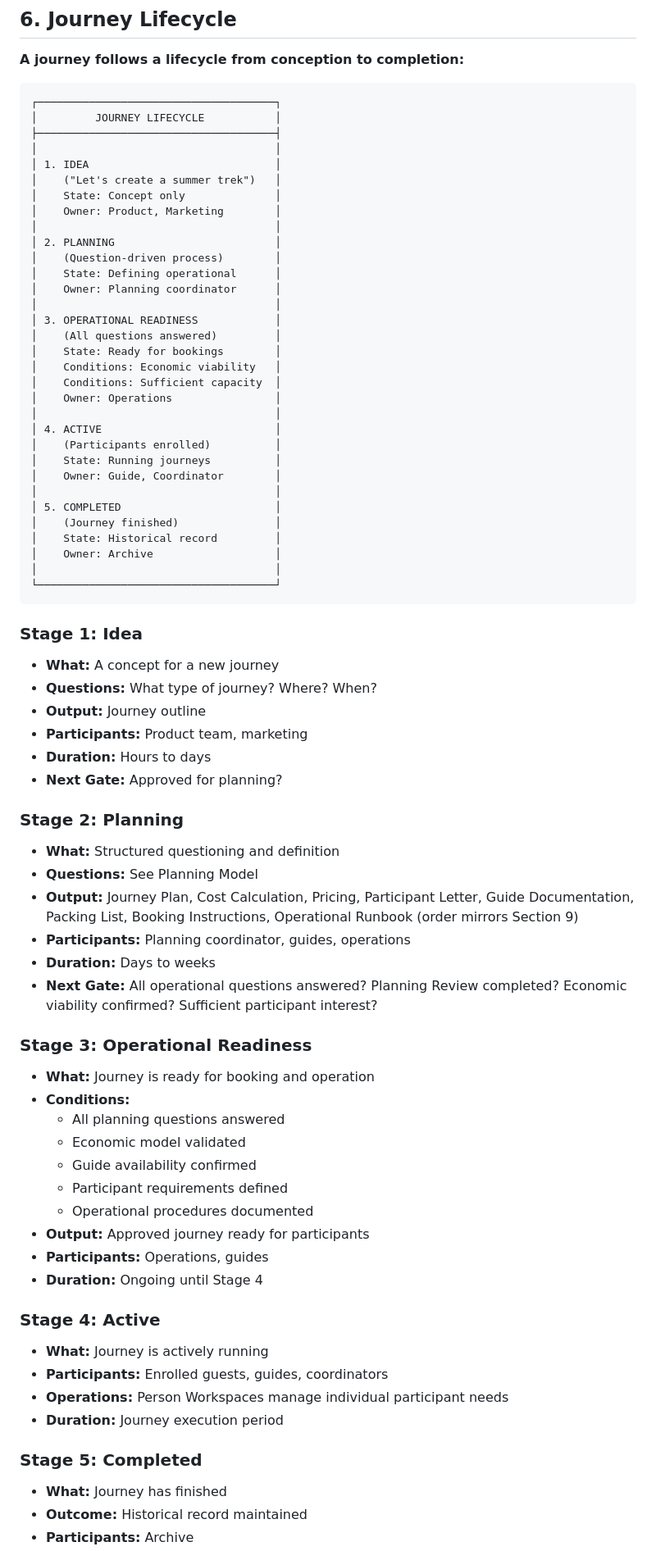
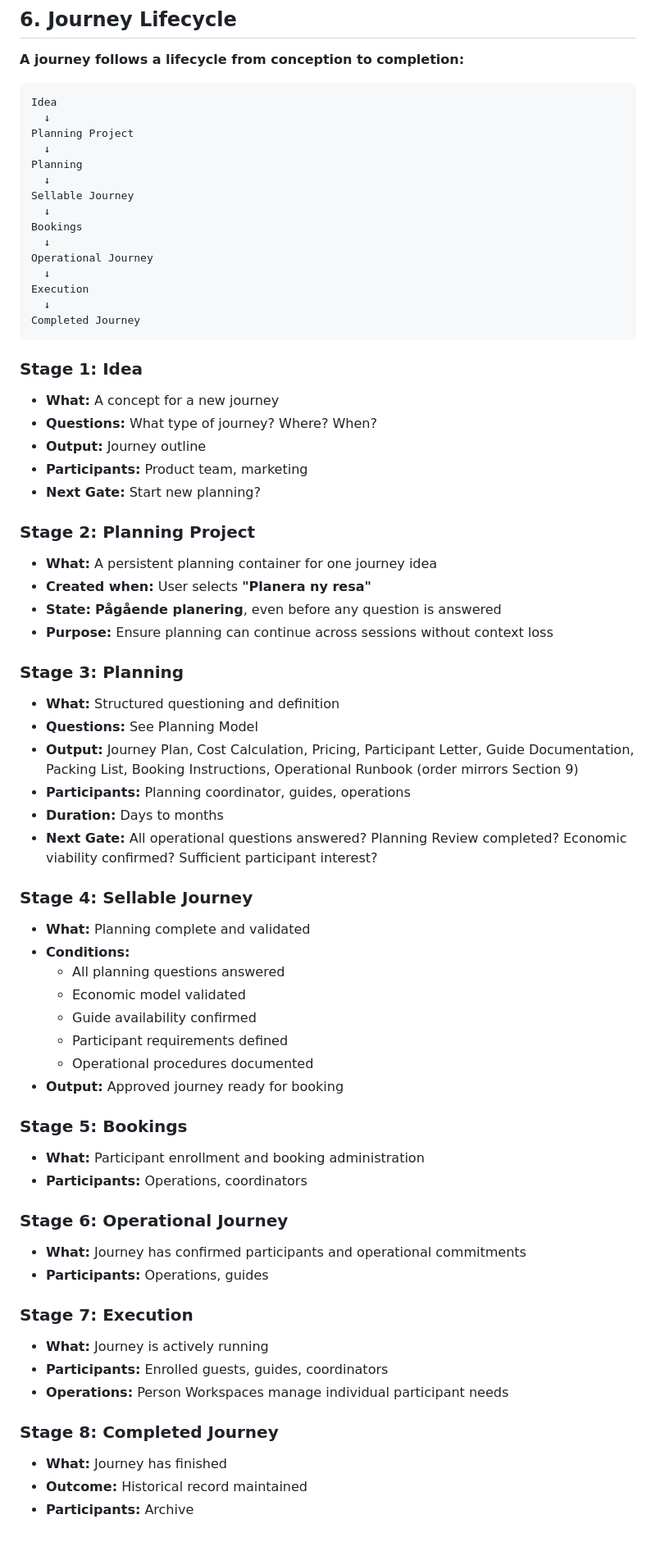
Before and after one commit to alpentind-web/alpentind, a Markdown page: docs/20-business/PDR-005_PLANNING_ARCHITECTURE.md, the part around one of its changes. Shown at 82% size. GitHub-like rendering.

Commit message:
PDR-005: revise planning architecture for persistent planning model

````diff
--- a/docs/20-business/PDR-005_PLANNING_ARCHITECTURE.md
+++ b/docs/20-business/PDR-005_PLANNING_ARCHITECTURE.md
@@ -159,38 +196,21 @@ Planning defines the work that needs to be executed.
 **A journey follows a lifecycle from conception to completion:**
 
 ```text
-┌─────────────────────────────────────┐
-│         JOURNEY LIFECYCLE           │
-├─────────────────────────────────────┤
-│                                     │
-│ 1. IDEA                             │
-│    ("Let's create a summer trek")   │
-│    State: Concept only              │
-│    Owner: Product, Marketing        │
-│                                     │
-│ 2. PLANNING                         │
-│    (Question-driven process)        │
-│    State: Defining operational      │
-│    Owner: Planning coordinator      │
-│                                     │
-│ 3. OPERATIONAL READINESS            │
-│    (All questions answered)         │
-│    State: Ready for bookings        │
-│    Conditions: Economic viability   │
-│    Conditions: Sufficient capacity  │
-│    Owner: Operations                │
-│                                     │
-│ 4. ACTIVE                           │
-│    (Participants enrolled)          │
-│    State: Running journeys          │
-│    Owner: Guide, Coordinator        │
-│                                     │
-│ 5. COMPLETED                        │
-│    (Journey finished)               │
-│    State: Historical record         │
-│    Owner: Archive                   │
-│                                     │
-└─────────────────────────────────────┘
+Idea
+  ↓
+Planning Project
+  ↓
+Planning
+  ↓
+Sellable Journey
+  ↓
+Bookings
+  ↓
+Operational Journey
+  ↓
+Execution
+  ↓
+Completed Journey
 ```
 
 ### Stage 1: Idea
@@ -199,39 +219,52 @@ Planning defines the work that needs to be executed.
 - **Questions:** What type of journey? Where? When?
 - **Output:** Journey outline
 - **Participants:** Product team, marketing
-- **Duration:** Hours to days
-- **Next Gate:** Approved for planning?
+- **Next Gate:** Start new planning?
 
-### Stage 2: Planning
+### Stage 2: Planning Project
+
+- **What:** A persistent planning container for one journey idea
+- **Created when:** User selects **"Planera ny resa"**
+- **State:** **Pågående planering**, even before any question is answered
+- **Purpose:** Ensure planning can continue across sessions without context loss
+
+### Stage 3: Planning
 
 - **What:** Structured questioning and definition
 - **Questions:** See Planning Model
 - **Output:** Journey Plan, Cost Calculation, Pricing, Participant Letter, Guide Documentation, Packing List, Booking Instructions, Operational Runbook (order mirrors Section 9)
 - **Participants:** Planning coordinator, guides, operations
-- **Duration:** Days to weeks
+- **Duration:** Days to months
 - **Next Gate:** All operational questions answered? Planning Review completed? Economic viability confirmed? Sufficient participant interest?
 
-### Stage 3: Operational Readiness
+### Stage 4: Sellable Journey
 
-- **What:** Journey is ready for booking and operation
+- **What:** Planning complete and validated
 - **Conditions:**
   - All planning questions answered
   - Economic model validated
   - Guide availability confirmed
   - Participant requirements defined
   - Operational procedures documented
-- **Output:** Approved journey ready for participants
+- **Output:** Approved journey ready for booking
+
+### Stage 5: Bookings
+
+- **What:** Participant enrollment and booking administration
+- **Participants:** Operations, coordinators
+
+### Stage 6: Operational Journey
+
+- **What:** Journey has confirmed participants and operational commitments
 - **Participants:** Operations, guides
-- **Duration:** Ongoing until Stage 4
 
-### Stage 4: Active
+### Stage 7: Execution
 
 - **What:** Journey is actively running
 - **Participants:** Enrolled guests, guides, coordinators
 - **Operations:** Person Workspaces manage individual participant needs
-- **Duration:** Journey execution period
 
-### Stage 5: Completed
+### Stage 8: Completed Journey
 
 - **What:** Journey has finished
 - **Outcome:** Historical record maintained
````
Also changed, not shown: other parts of docs/20-business/PDR-005_PLANNING_ARCHITECTURE.md (+92 -16 lines).
